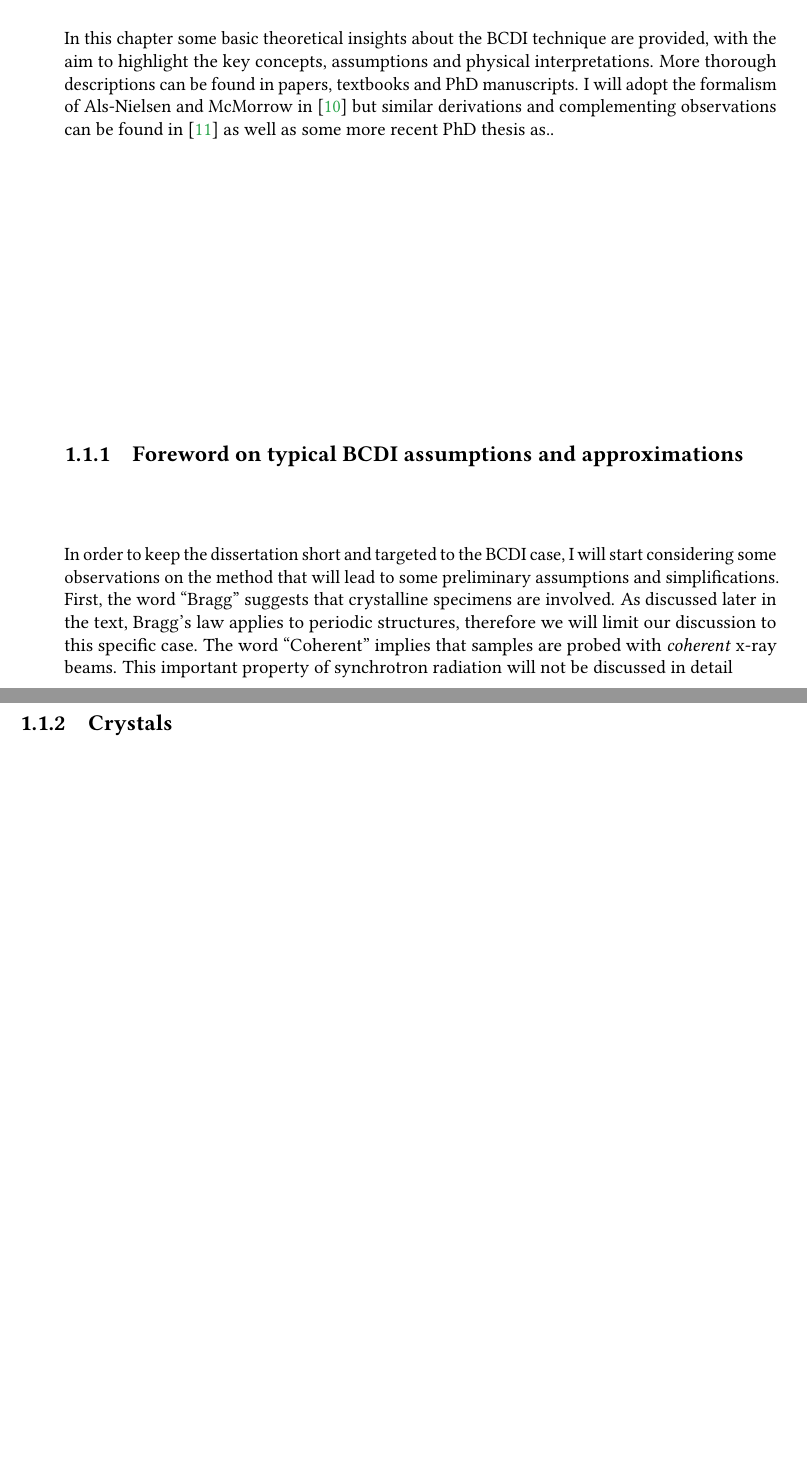
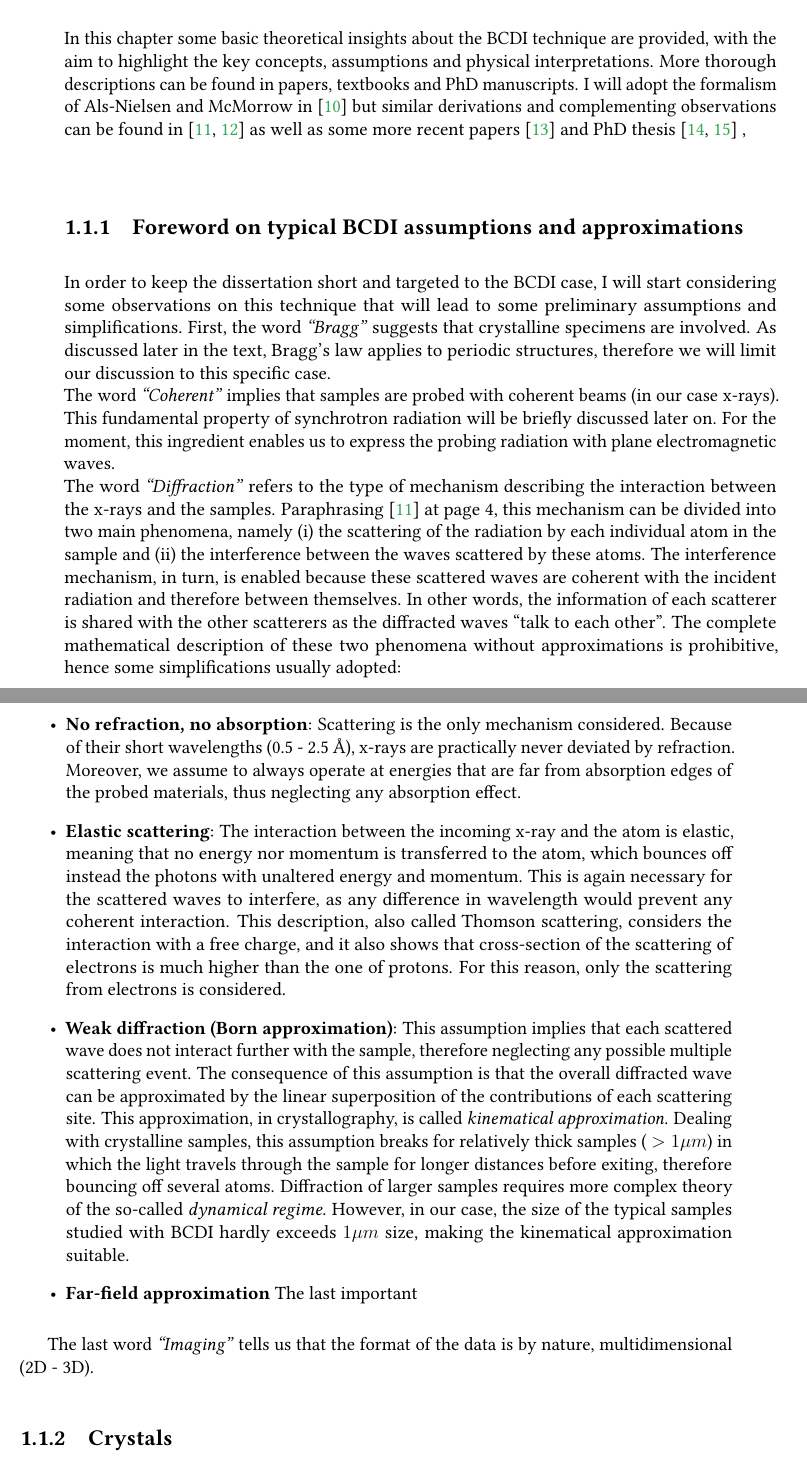
Before and after one commit to matteomasto/Thesis, a LaTeX thesis (manuscript.tex, which reads chapters/BCDI.tex): two parts of pages 7 and 8 of 129, joined at a grey line, cut so that both start at the same text, the shorter picture padded with empty space. Compiled offline with pdfLaTeX.

Commit message:
some words on AD

```diff
--- a/chapters/BCDI.tex
+++ b/chapters/BCDI.tex
@@ -18,15 +18,49 @@
 In this chapter some basic theoretical insights about the BCDI technique are provided, with the aim to highlight the key
 concepts, assumptions and physical interpretations. More thorough descriptions can be found in papers, textbooks
 and PhD manuscripts. I will adopt the formalism of Als-Nielsen and McMorrow in \cite{alsnielsen_mcmorrow2011} but similar
-derivations and complementing observations can be found in \cite{guinier1994} as well as some more recent PhD thesis as..
+derivations and complementing observations can be found in \cite{guinier1994, paganin2006coherent} as well as some more recent papers \cite{vartanyants2013coherentxraydiffractionimaging}
+and PhD thesis \cite{dupraz:tel-01285735, girard:tel-02906931}
+,
 
 \subsection{Foreword on typical BCDI assumptions and approximations}
-In order to keep the dissertation short and targeted to the BCDI case, I will start considering some observations on the
-method that will lead to some preliminary assumptions and simplifications. First, the word ``Bragg'' suggests that
+In order to keep the dissertation short and targeted to the BCDI case, I will start considering some observations on this
+technique that will lead to some preliminary assumptions and simplifications. First, the word \textit{``Bragg''} suggests that
 crystalline specimens are involved. As discussed later in the text, Bragg's law applies to periodic structures, therefore
-we will limit our discussion to this specific case.
-The word ``Coherent'' implies that samples are probed with \textit{coherent} x-ray beams. This important property of
-synchrotron radiation will not be discussed in detail
+we will limit our discussion to this specific case. \\
+The word \textit{``Coherent''} implies that samples are probed with coherent beams (in our case x-rays). This fundamental property of
+synchrotron radiation will be briefly discussed later on. For the moment, this ingredient enables us to express the
+probing radiation with plane electromagnetic waves. \\
+The word \textit{``Diffraction''} refers to the type of mechanism describing the interaction between the x-rays and the
+samples. Paraphrasing \cite{guinier1994} at page 4, this mechanism can be divided into two main phenomena, namely (i)
+the scattering of the radiation by each individual atom in the sample and (ii) the interference between the waves scattered
+by these atoms. The interference mechanism, in turn, is enabled because these scattered waves are coherent with the incident
+radiation and therefore between themselves. In other words, the information of each scatterer is shared with the other scatterers
+as the diffracted waves ``talk to each other''. The complete mathematical description of these two phenomena without approximations
+is prohibitive, hence some simplifications usually adopted:
+\begin{itemize}
+    \item \textbf{No refraction, no absorption}: Scattering is the only mechanism considered. Because of their short wavelengths
+    (0.5 - 2.5 \AA), x-rays are practically never deviated by refraction. Moreover, we assume to always operate at energies that
+    are far from absorption edges of the probed materials, thus neglecting any absorption effect.
+    \item \textbf{Elastic scattering}: The interaction between the incoming x-ray and the atom is elastic, meaning that
+    no energy nor momentum is transferred to the atom, which bounces off instead the photons with unaltered energy and
+    momentum. This is again necessary for the scattered waves to interfere, as any difference in wavelength would
+    prevent any coherent interaction. This description, also called Thomson scattering, considers the interaction with a free charge,
+    and it also shows that cross-section of the scattering of electrons is much higher than the one of protons.
+    For this reason, only the scattering from electrons is considered.
+    \item \textbf{Weak diffraction (Born approximation)}: This assumption implies that each scattered wave does not interact
+    further with the sample, therefore neglecting any possible multiple scattering event. The consequence of this assumption
+    is that the overall diffracted wave can be approximated by the linear superposition of the contributions of each scattering site.
+    This approximation, in crystallography, is called \textit{kinematical approximation}.
+    Dealing with crystalline samples, this assumption breaks for relatively thick samples ( $ > 1 \mu m $) in which the
+    light travels through the sample for longer distances before exiting, therefore bouncing off several atoms.
+    Diffraction of larger samples requires more complex theory of the so-called \textit{dynamical regime}.
+    However, in our case, the size of the typical samples studied with BCDI hardly exceeds $ 1 \mu m $ size, making the
+    kinematical approximation suitable.
+    \item \textbf{Far-field approximation} The last important
+
+\end{itemize}
+
+The last word \textit{``Imaging''} tells us that the format of the data is by nature, multidimensional (2D - 3D).
 
 \subsection{Crystals}
 \subsection{Laue condition and Bragg's Law}
```
Also changed, not shown: MyLibrary.bib (+60 -1 lines), manuscript.bbl, 1 other file.
